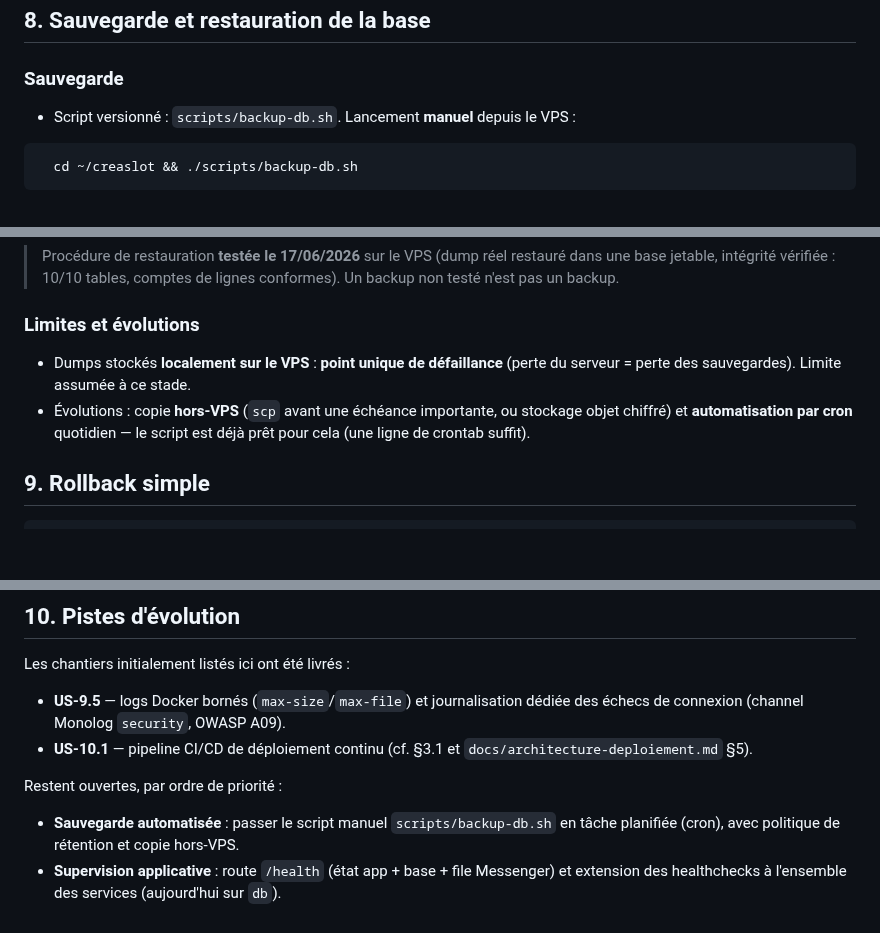
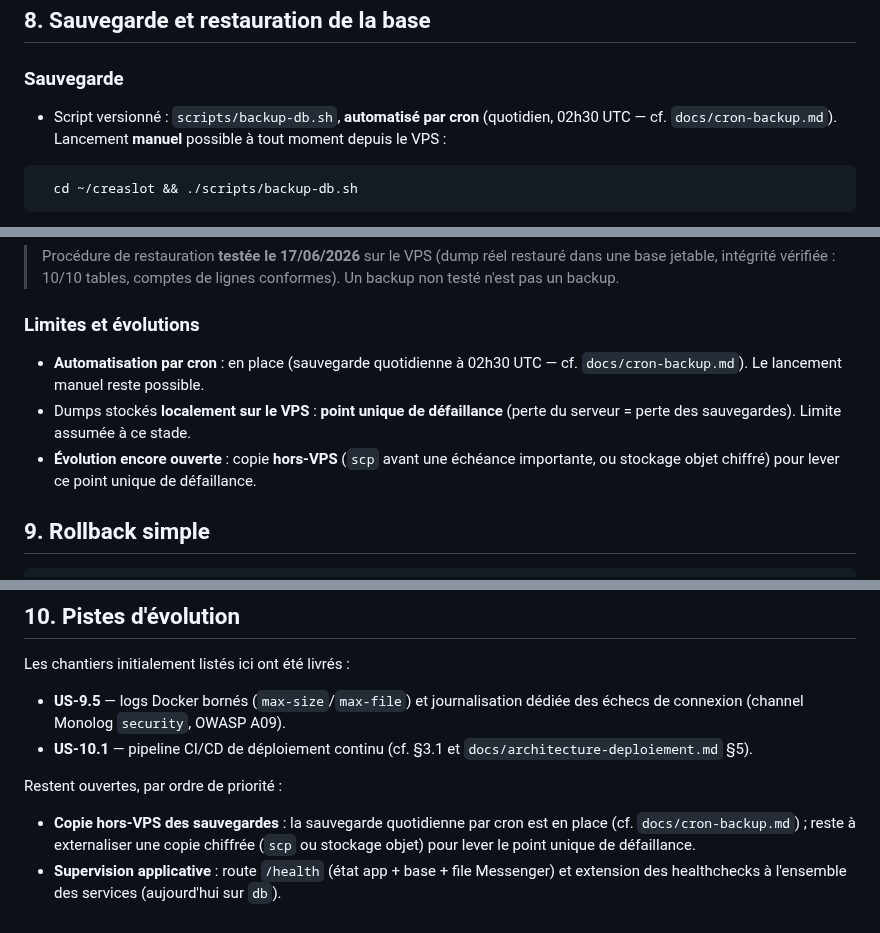
Before and after one commit to sgahovey/creaslot, a Markdown page: docs/runbook-deploiement.md, 3 parts joined by grey strips. GitHub-like rendering; blank space fills up the shorter version.

````diff
--- a/docs/runbook-deploiement.md
+++ b/docs/runbook-deploiement.md
@@ -134,7 +134,7 @@ docker compose -f compose.prod.yml --env-file .env.deploy.local logs <service> -
 ## 8. Sauvegarde et restauration de la base
 
 ### Sauvegarde
-- Script versionné : `scripts/backup-db.sh`. Lancement **manuel** depuis le VPS :
+- Script versionné : `scripts/backup-db.sh`, **automatisé par cron** (quotidien, 02h30 UTC — cf. `docs/cron-backup.md`). Lancement **manuel** possible à tout moment depuis le VPS :
 ```bash
   cd ~/creaslot && ./scripts/backup-db.sh
 ```
@@ -173,10 +173,12 @@ DUMP=~/backups/creaslot/creaslot_creaslot_prod_AAAAMMJJ_HHMMSS.sql.gz   # choisi
 > intégrité vérifiée : 10/10 tables, comptes de lignes conformes). Un backup non testé n'est pas un backup.
 
 ### Limites et évolutions
+- **Automatisation par cron** : en place (sauvegarde quotidienne à 02h30 UTC — cf. `docs/cron-backup.md`).
+  Le lancement manuel reste possible.
 - Dumps stockés **localement sur le VPS** : **point unique de défaillance** (perte du serveur = perte des
   sauvegardes). Limite assumée à ce stade.
-- Évolutions : copie **hors-VPS** (`scp` avant une échéance importante, ou stockage objet chiffré) et
-  **automatisation par cron** quotidien — le script est déjà prêt pour cela (une ligne de crontab suffit).
+- **Évolution encore ouverte** : copie **hors-VPS** (`scp` avant une échéance importante, ou stockage objet
+  chiffré) pour lever ce point unique de défaillance.
 
 ## 9. Rollback simple
 ```bash
@@ -196,5 +198,5 @@ Les chantiers initialement listés ici ont été livrés :
 
 Restent ouvertes, par ordre de priorité :
 
-- **Sauvegarde automatisée** : passer le script manuel `scripts/backup-db.sh` en tâche planifiée (cron), avec politique de rétention et copie hors-VPS.
+- **Copie hors-VPS des sauvegardes** : la sauvegarde quotidienne par cron est en place (cf. `docs/cron-backup.md`) ; reste à externaliser une copie chiffrée (`scp` ou stockage objet) pour lever le point unique de défaillance.
 - **Supervision applicative** : route `/health` (état app + base + file Messenger) et extension des healthchecks à l'ensemble des services (aujourd'hui sur `db`).
````
Also changed, not shown: docs/cron-backup.md (added, +147 -0 lines).
